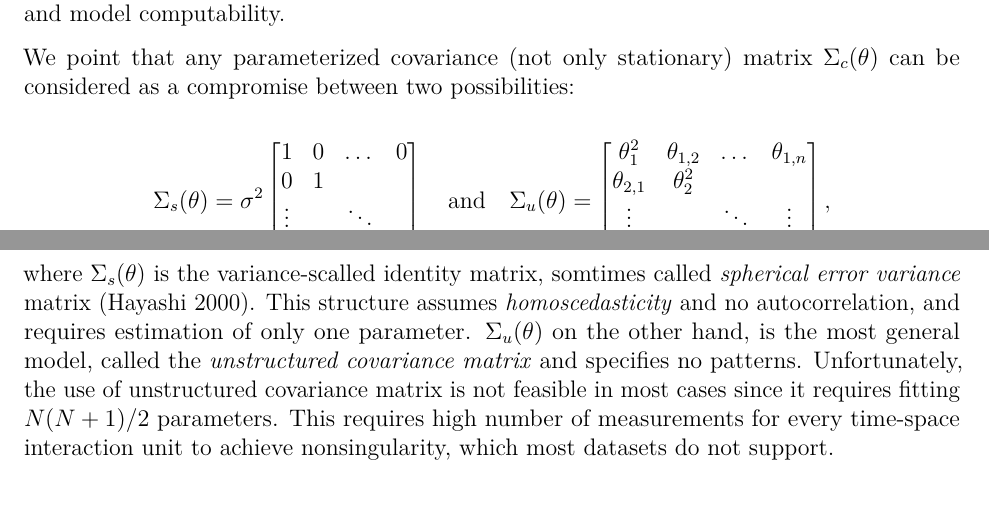
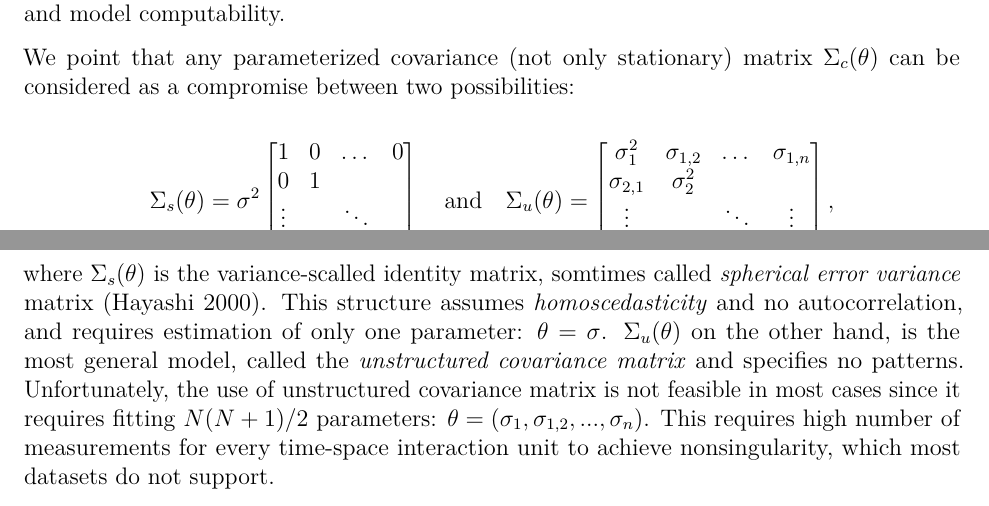
Before and after one commit to ronsarafian/researchProposal, an R Markdown document (FullProposal.Rmd): two parts of pages 15 and 16 of 30, joined at a grey line, cut so that both start at the same text. The pictures show the output file FullProposal.pdf that the author committed with the source.

Commit message:
4.10 commit

```diff
--- a/FullProposal.Rmd
+++ b/FullProposal.Rmd
@@ -336,13 +336,13 @@ $$\Sigma_{s}(\theta) =
 \quad \text{and} \quad
 \Sigma_{u}(\theta) =
     \begin{bmatrix}
-        \theta_1^2      & \theta_{1,2}  & \dots     & \theta_{1,n}  \\
-        \theta_{2,1}    & \theta_2^2    &           &               \\
+        \sigma_1^2      & \sigma_{1,2}  & \dots     & \sigma_{1,n}  \\
+        \sigma_{2,1}    & \sigma_2^2    &           &               \\
         \vdots          &               & \ddots    & \vdots        \\
-        \theta_{n,1}    &               & \dots     & \theta_n^2
+        \sigma_{n,1}    &               & \dots     & \sigma_n^2
     \end{bmatrix},$$
 
-where $\Sigma_{s}(\theta)$ is the variance-scalled identity matrix, somtimes called *spherical error variance* matrix [@hayashi2000econometrics]. This structure assumes *homoscedasticity* and no autocorrelation, and requires estimation of only one parameter. $\Sigma_{u}(\theta)$ on the other hand, is the most general model, called the *unstructured covariance matrix* and specifies no patterns. Unfortunately, the use of unstructured covariance matrix is not feasible in most cases since it requires fitting $N(N+1)/2$ parameters. This requires high number of measurements for every time-space interaction unit to achieve nonsingularity, which most datasets do not support.
+where $\Sigma_{s}(\theta)$ is the variance-scalled identity matrix, somtimes called *spherical error variance* matrix [@hayashi2000econometrics]. This structure assumes *homoscedasticity* and no autocorrelation, and requires estimation of only one parameter: $\theta = \sigma$. $\Sigma_{u}(\theta)$ on the other hand, is the most general model, called the *unstructured covariance matrix* and specifies no patterns. Unfortunately, the use of unstructured covariance matrix is not feasible in most cases since it requires fitting $N(N+1)/2$ parameters: $\theta = (\sigma_1, \sigma_{1,2},...,\sigma_n)$. This requires high number of measurements for every time-space interaction unit to achieve nonsingularity, which most datasets do not support.
 
 We would like to examine covariance models at an increasing complexity. Firstly, we will separately discuss temporal and spatial modeling ($\S$\ref{temporalcov} and $\S$\ref{spatialcov}, respectively). Further, we will examine a space-time integrated model ($\S$\ref{sptemcov}). We stick to a spatio-temporal framework in which $i\in 1,...,S$ indicates a spatial unit and $j\in 1,...,T$ indicates a time unit.
 
```
Also changed, not shown: FullProposal.pdf.
